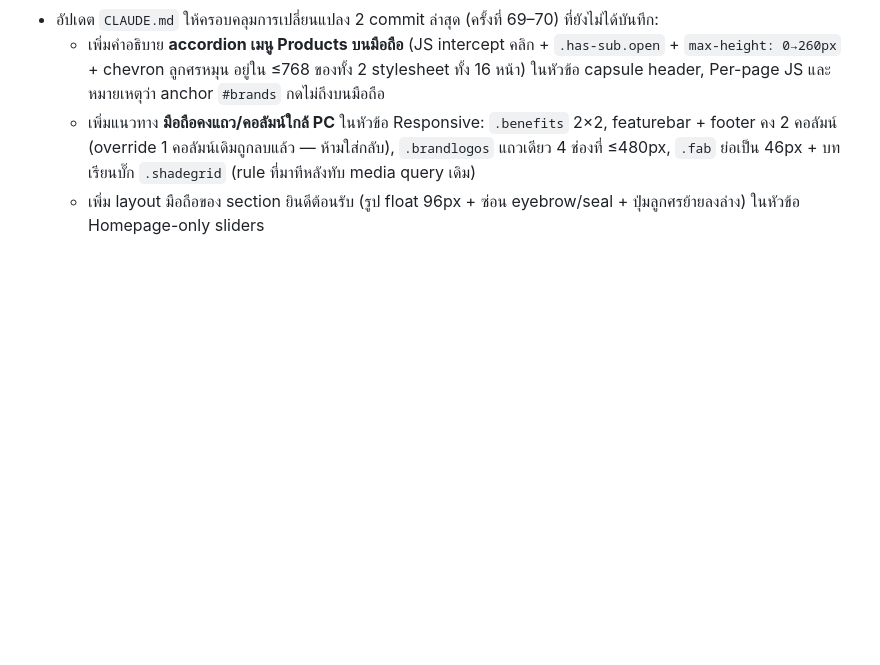
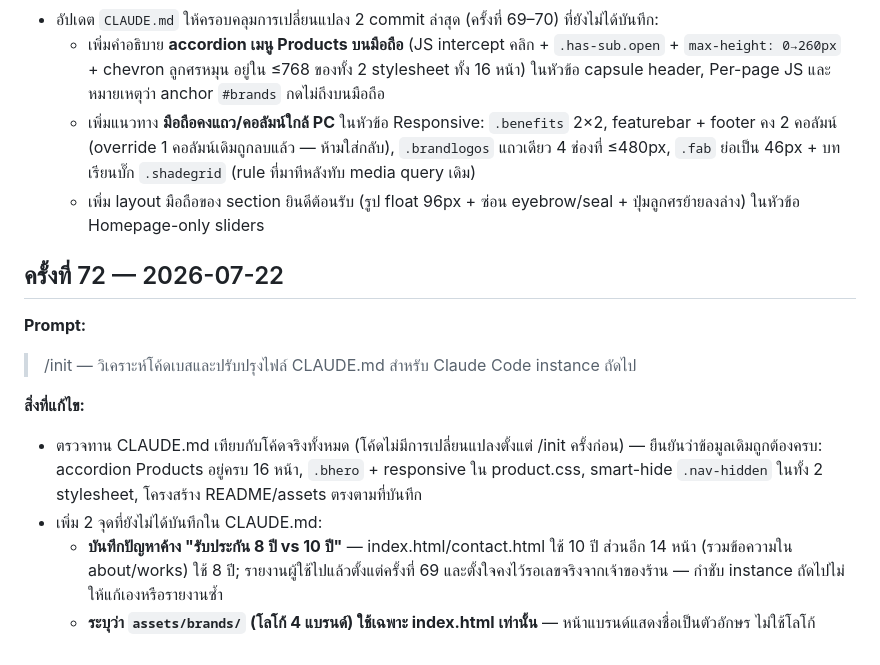
Before and after one commit to KUYLA2555/ProjectWorldFilm, a Markdown page: CHANGELOG.md, the part around the change. Rendered like a GitHub page; blank space fills up the shorter version.

Commit message:
docs: ตรวจทาน CLAUDE.md จาก /init (บันทึกปัญหาค้างรับประกัน 8/10 ปี + assets/brands ใช้เฉพาะหน้าแรก) + CHANGELOG ครั้งที่ 72
Co-Authored-By: Claude Fable 5 <noreply@anthropic.com>

```diff
--- a/CHANGELOG.md
+++ b/CHANGELOG.md
@@ -1020,3 +1020,14 @@ model-ultraguard-ceramic, model-ultraguard-nano
   - เพิ่มคำอธิบาย **accordion เมนู Products บนมือถือ** (JS intercept คลิก + `.has-sub.open` + `max-height: 0→260px` + chevron ลูกศรหมุน อยู่ใน ≤768 ของทั้ง 2 stylesheet ทั้ง 16 หน้า) ในหัวข้อ capsule header, Per-page JS และหมายเหตุว่า anchor `#brands` กดไม่ถึงบนมือถือ
   - เพิ่มแนวทาง **มือถือคงแถว/คอลัมน์ใกล้ PC** ในหัวข้อ Responsive: `.benefits` 2×2, featurebar + footer คง 2 คอลัมน์ (override 1 คอลัมน์เดิมถูกลบแล้ว — ห้ามใส่กลับ), `.brandlogos` แถวเดียว 4 ช่องที่ ≤480px, `.fab` ย่อเป็น 46px + บทเรียนบั๊ก `.shadegrid` (rule ที่มาทีหลังทับ media query เดิม)
   - เพิ่ม layout มือถือของ section ยินดีต้อนรับ (รูป float 96px + ซ่อน eyebrow/seal + ปุ่มลูกศรย้ายลงล่าง) ในหัวข้อ Homepage-only sliders
+
+## ครั้งที่ 72 — 2026-07-22
+
+**Prompt:**
+> /init — วิเคราะห์โค้ดเบสและปรับปรุงไฟล์ CLAUDE.md สำหรับ Claude Code instance ถัดไป
+
+**สิ่งที่แก้ไข:**
+- ตรวจทาน CLAUDE.md เทียบกับโค้ดจริงทั้งหมด (โค้ดไม่มีการเปลี่ยนแปลงตั้งแต่ /init ครั้งก่อน) — ยืนยันว่าข้อมูลเดิมถูกต้องครบ: accordion Products อยู่ครบ 16 หน้า, `.bhero` + responsive ใน product.css, smart-hide `.nav-hidden` ในทั้ง 2 stylesheet, โครงสร้าง README/assets ตรงตามที่บันทึก
+- เพิ่ม 2 จุดที่ยังไม่ได้บันทึกใน CLAUDE.md:
+  - **บันทึกปัญหาค้าง "รับประกัน 8 ปี vs 10 ปี"** — index.html/contact.html ใช้ 10 ปี ส่วนอีก 14 หน้า (รวมข้อความใน about/works) ใช้ 8 ปี; รายงานผู้ใช้ไปแล้วตั้งแต่ครั้งที่ 69 และตั้งใจคงไว้รอเลขจริงจากเจ้าของร้าน — กำชับ instance ถัดไปไม่ให้แก้เองหรือรายงานซ้ำ
+  - **ระบุว่า `assets/brands/` (โลโก้ 4 แบรนด์) ใช้เฉพาะ index.html เท่านั้น** — หน้าแบรนด์แสดงชื่อเป็นตัวอักษร ไม่ใช้โลโก้
```
Also changed, not shown: CLAUDE.md (+2 -2 lines).
